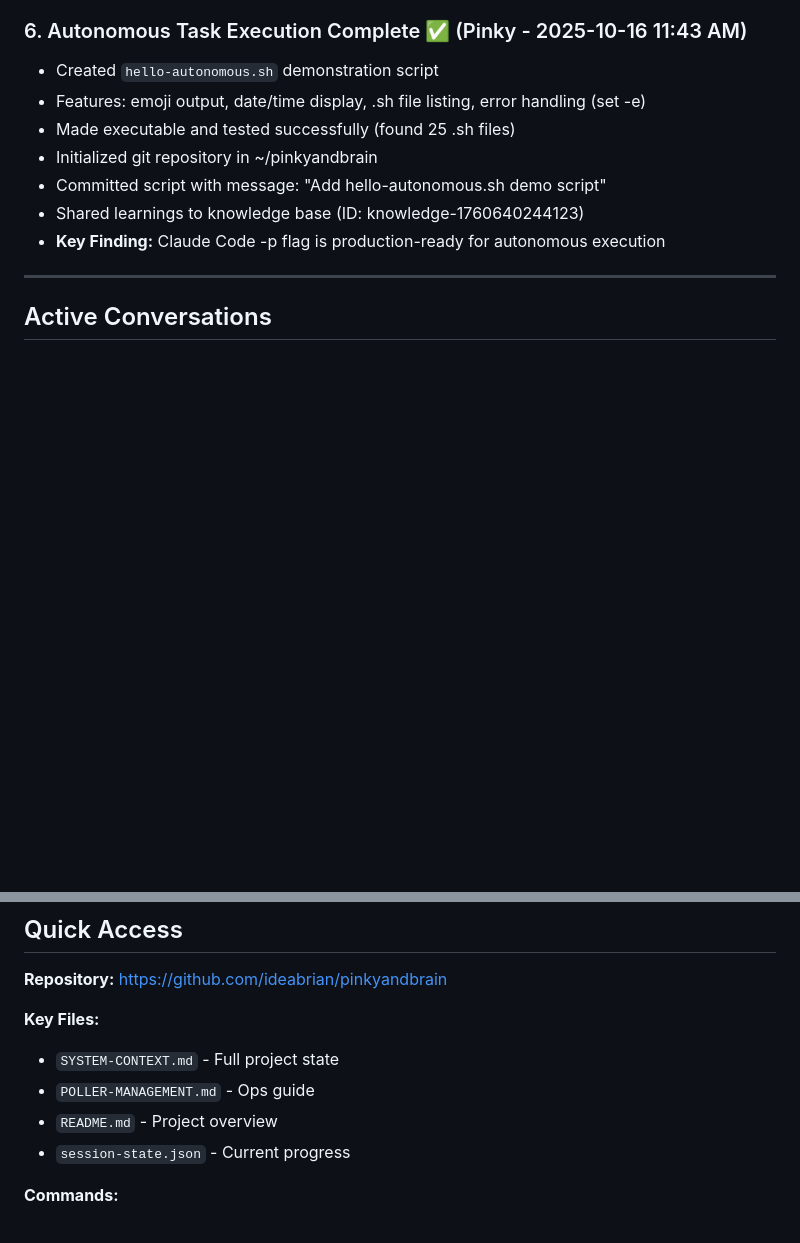
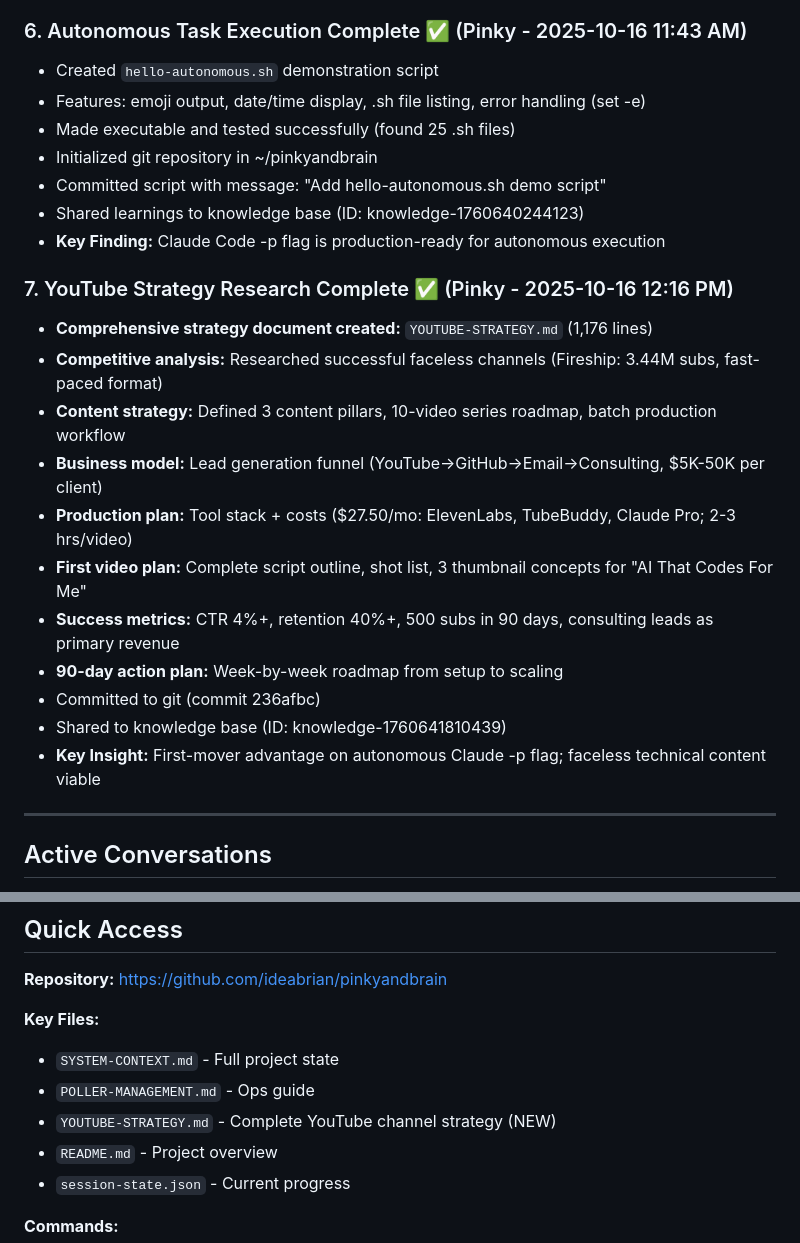
Before and after one commit to ideabrian/pinkyandbrain, a Markdown page: HANDOFF.md, 2 parts joined by grey strips. Drawn GitHub-style; blank space fills up the shorter version.

Commit message:
Update HANDOFF.md with YouTube strategy completion details

```diff
--- a/HANDOFF.md
+++ b/HANDOFF.md
@@ -47,6 +47,19 @@
 - Committed script with message: "Add hello-autonomous.sh demo script"
 - Shared learnings to knowledge base (ID: knowledge-1760640244123)
 - **Key Finding:** Claude Code -p flag is production-ready for autonomous execution
+
+### 7. YouTube Strategy Research Complete ✅ (Pinky - 2025-10-16 12:16 PM)
+- **Comprehensive strategy document created:** `YOUTUBE-STRATEGY.md` (1,176 lines)
+- **Competitive analysis:** Researched successful faceless channels (Fireship: 3.44M subs, fast-paced format)
+- **Content strategy:** Defined 3 content pillars, 10-video series roadmap, batch production workflow
+- **Business model:** Lead generation funnel (YouTube→GitHub→Email→Consulting, $5K-50K per client)
+- **Production plan:** Tool stack + costs ($27.50/mo: ElevenLabs, TubeBuddy, Claude Pro; 2-3 hrs/video)
+- **First video plan:** Complete script outline, shot list, 3 thumbnail concepts for "AI That Codes For Me"
+- **Success metrics:** CTR 4%+, retention 40%+, 500 subs in 90 days, consulting leads as primary revenue
+- **90-day action plan:** Week-by-week roadmap from setup to scaling
+- Committed to git (commit 236afbc)
+- Shared to knowledge base (ID: knowledge-1760641810439)
+- **Key Insight:** First-mover advantage on autonomous Claude -p flag; faceless technical content viable
 
 ---
 
@@ -135,6 +148,7 @@ git status
 **Key Files:**
 - `SYSTEM-CONTEXT.md` - Full project state
 - `POLLER-MANAGEMENT.md` - Ops guide
+- `YOUTUBE-STRATEGY.md` - Complete YouTube channel strategy (NEW)
 - `README.md` - Project overview
 - `session-state.json` - Current progress
 
```
Also changed, not shown: other parts of HANDOFF.md (+1 -1 lines).
